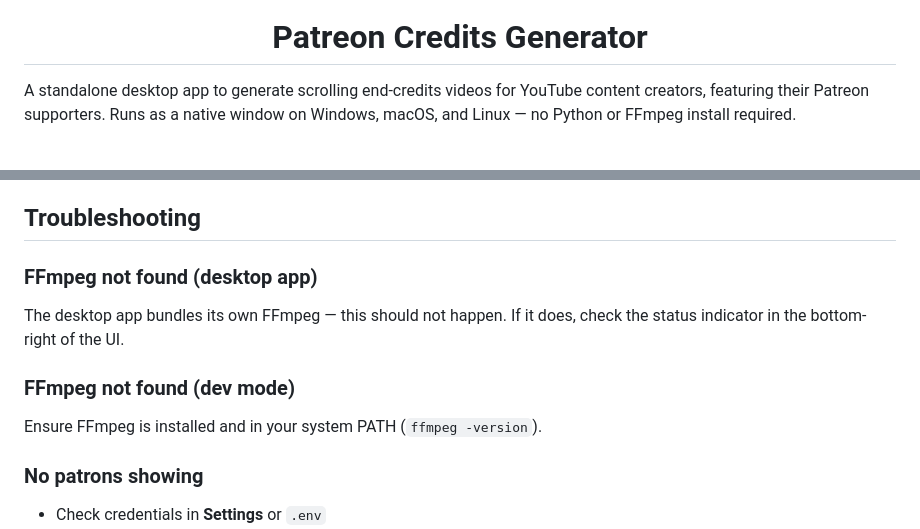
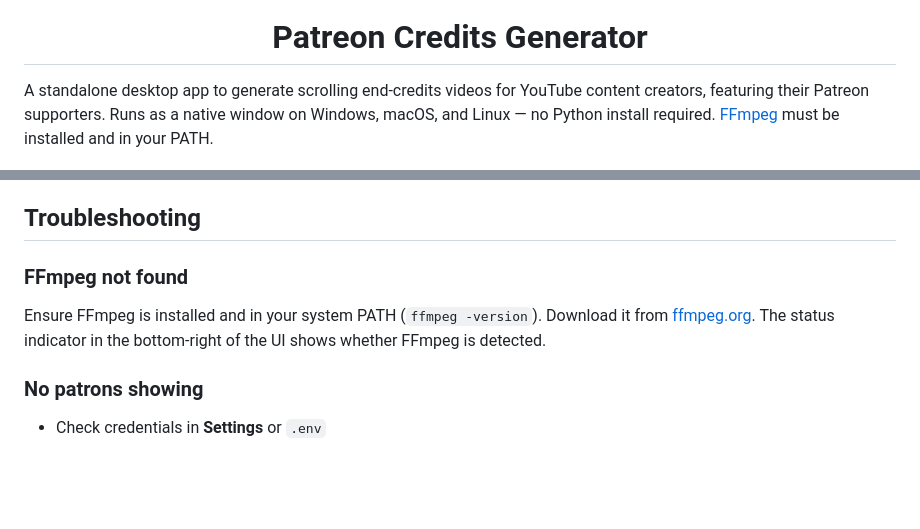
Before and after one commit to mscrnt/patreon-credits, a Markdown page: README.md, 2 parts joined by grey strips. GitHub-like rendering; blank space fills up the shorter version.

Commit message:
Update README to clarify FFmpeg installation requirements

```diff
--- a/README.md
+++ b/README.md
@@ -4,7 +4,7 @@
 
 <h1 align="center">Patreon Credits Generator</h1>
 
-A standalone desktop app to generate scrolling end-credits videos for YouTube content creators, featuring their Patreon supporters. Runs as a native window on Windows, macOS, and Linux — no Python or FFmpeg install required.
+A standalone desktop app to generate scrolling end-credits videos for YouTube content creators, featuring their Patreon supporters. Runs as a native window on Windows, macOS, and Linux — no Python install required. [FFmpeg](https://ffmpeg.org/download.html) must be installed and in your PATH.
 
 <p align="center">
   <img src="docs/main_page.png" alt="Main UI" width="600"><br>
@@ -231,11 +231,8 @@ See the [plugin README](plugins/adobe-premiere/README.md) for installation and u
 
 ## Troubleshooting
 
-### FFmpeg not found (desktop app)
-The desktop app bundles its own FFmpeg — this should not happen. If it does, check the status indicator in the bottom-right of the UI.
-
-### FFmpeg not found (dev mode)
-Ensure FFmpeg is installed and in your system PATH (`ffmpeg -version`).
+### FFmpeg not found
+Ensure FFmpeg is installed and in your system PATH (`ffmpeg -version`). Download it from [ffmpeg.org](https://ffmpeg.org/download.html). The status indicator in the bottom-right of the UI shows whether FFmpeg is detected.
 
 ### No patrons showing
 - Check credentials in **Settings** or `.env`
```
